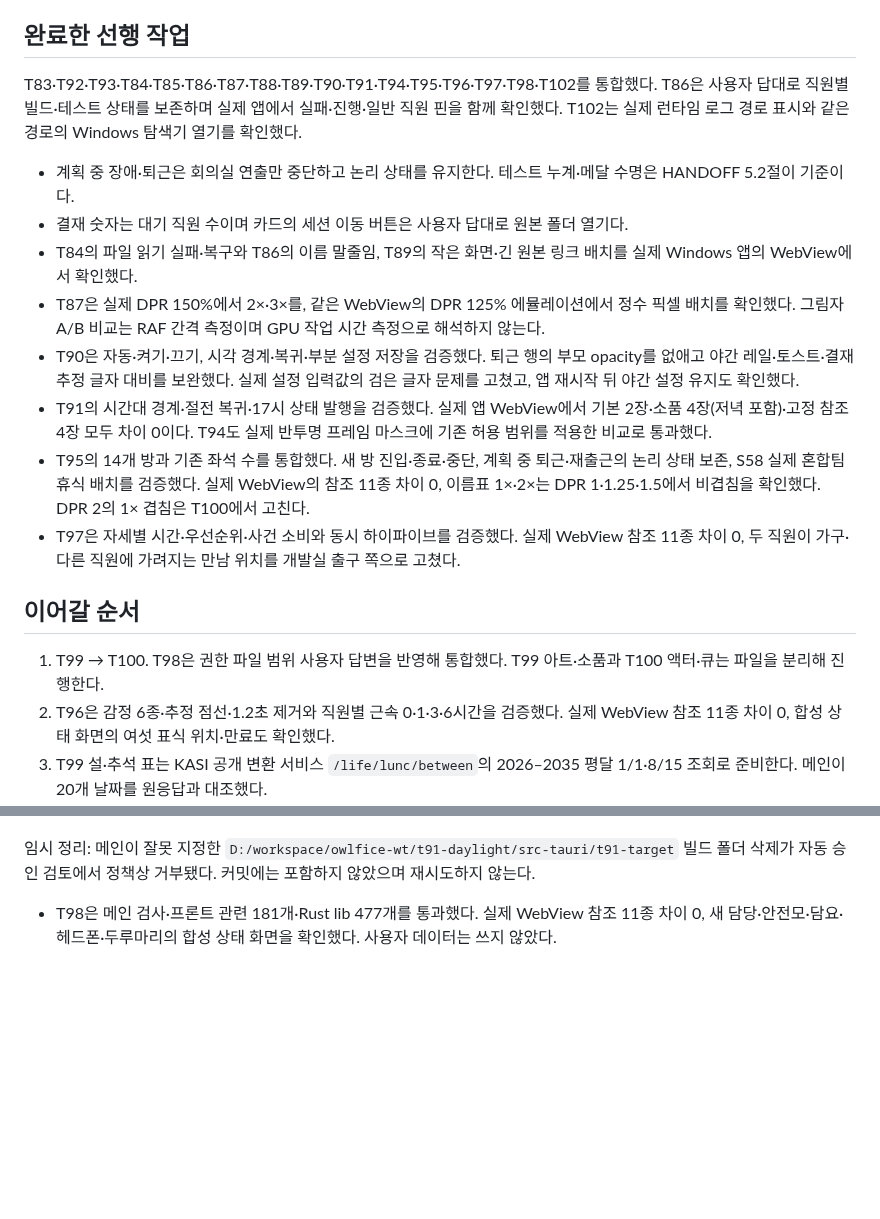
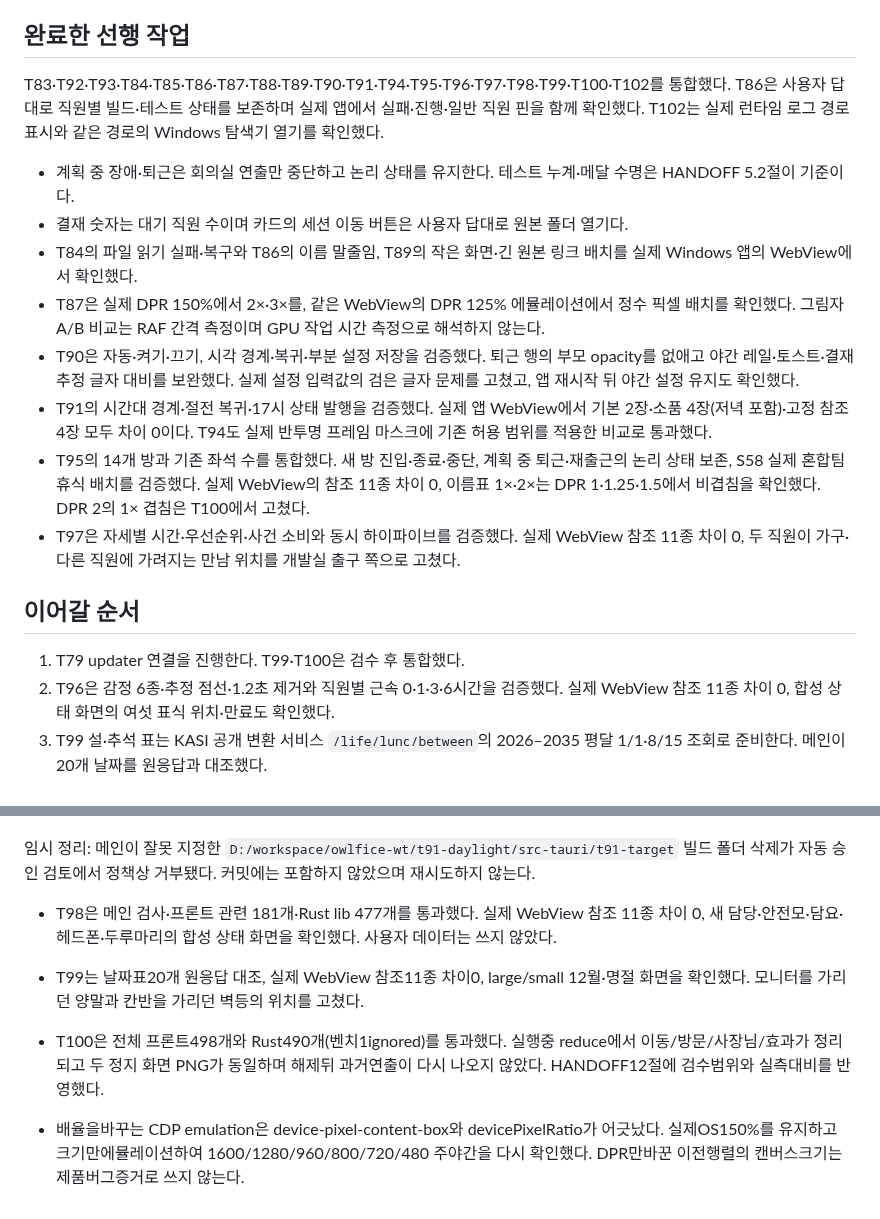
Before and after one commit to dbwk10317/owlfice, a Markdown page: WORK_0.2.0.md, 2 parts joined by grey strips. Rendered like a GitHub page; blank space fills up the shorter version.

Commit message:
화면 통합 검수를 마치고 업데이트 작업으로 넘어간다

```diff
--- a/WORK_0.2.0.md
+++ b/WORK_0.2.0.md
@@ -4,7 +4,7 @@
 
 ## 완료한 선행 작업
 
-T83·T92·T93·T84·T85·T86·T87·T88·T89·T90·T91·T94·T95·T96·T97·T98·T102를 통합했다. T86은 사용자 답대로 직원별 빌드·테스트 상태를 보존하며 실제 앱에서 실패·진행·일반 직원 핀을 함께 확인했다. T102는 실제 런타임 로그 경로 표시와 같은 경로의 Windows 탐색기 열기를 확인했다.
+T83·T92·T93·T84·T85·T86·T87·T88·T89·T90·T91·T94·T95·T96·T97·T98·T99·T100·T102를 통합했다. T86은 사용자 답대로 직원별 빌드·테스트 상태를 보존하며 실제 앱에서 실패·진행·일반 직원 핀을 함께 확인했다. T102는 실제 런타임 로그 경로 표시와 같은 경로의 Windows 탐색기 열기를 확인했다.
 
 - 계획 중 장애·퇴근은 회의실 연출만 중단하고 논리 상태를 유지한다. 테스트 누계·메달 수명은 HANDOFF 5.2절이 기준이다.
 - 결재 숫자는 대기 직원 수이며 카드의 세션 이동 버튼은 사용자 답대로 원본 폴더 열기다.
@@ -12,12 +12,12 @@ T83·T92·T93·T84·T85·T86·T87·T88·T89·T90·T91·T94·T95·T96·T97·T98·
 - T87은 실제 DPR 150%에서 2×·3×를, 같은 WebView의 DPR 125% 에뮬레이션에서 정수 픽셀 배치를 확인했다. 그림자 A/B 비교는 RAF 간격 측정이며 GPU 작업 시간 측정으로 해석하지 않는다.
 - T90은 자동·켜기·끄기, 시각 경계·복귀·부분 설정 저장을 검증했다. 퇴근 행의 부모 opacity를 없애고 야간 레일·토스트·결재 추정 글자 대비를 보완했다. 실제 설정 입력값의 검은 글자 문제를 고쳤고, 앱 재시작 뒤 야간 설정 유지도 확인했다.
 - T91의 시간대 경계·절전 복귀·17시 상태 발행을 검증했다. 실제 앱 WebView에서 기본 2장·소품 4장(저녁 포함)·고정 참조 4장 모두 차이 0이다. T94도 실제 반투명 프레임 마스크에 기존 허용 범위를 적용한 비교로 통과했다.
-- T95의 14개 방과 기존 좌석 수를 통합했다. 새 방 진입·종료·중단, 계획 중 퇴근·재출근의 논리 상태 보존, S58 실제 혼합팀 휴식 배치를 검증했다. 실제 WebView의 참조 11종 차이 0, 이름표 1×·2×는 DPR 1·1.25·1.5에서 비겹침을 확인했다. DPR 2의 1× 겹침은 T100에서 고친다.
+- T95의 14개 방과 기존 좌석 수를 통합했다. 새 방 진입·종료·중단, 계획 중 퇴근·재출근의 논리 상태 보존, S58 실제 혼합팀 휴식 배치를 검증했다. 실제 WebView의 참조 11종 차이 0, 이름표 1×·2×는 DPR 1·1.25·1.5에서 비겹침을 확인했다. DPR 2의 1× 겹침은 T100에서 고쳤다.
 - T97은 자세별 시간·우선순위·사건 소비와 동시 하이파이브를 검증했다. 실제 WebView 참조 11종 차이 0, 두 직원이 가구·다른 직원에 가려지는 만남 위치를 개발실 출구 쪽으로 고쳤다.
 
 ## 이어갈 순서
 
-1. T99 → T100. T98은 권한 파일 범위 사용자 답변을 반영해 통합했다. T99 아트·소품과 T100 액터·큐는 파일을 분리해 진행한다.
+1. T79 updater 연결을 진행한다. T99·T100은 검수 후 통합했다.
 2. T96은 감정 6종·추정 점선·1.2초 제거와 직원별 근속 0·1·3·6시간을 검증했다. 실제 WebView 참조 11종 차이 0, 합성 상태 화면의 여섯 표식 위치·만료도 확인했다.
 3. T99 설·추석 표는 KASI 공개 변환 서비스 `/life/lunc/between`의 2026–2035 평달 1/1·8/15 조회로 준비한다. 메인이 20개 날짜를 원응답과 대조했다.
 4. PLAN_update.md T79 → T80·T81 → T82-1 → T101 뒤 main 병합 전에 정지한다. T82-2·T82-3은 실행하지 않는다.
@@ -41,3 +41,7 @@ T83·T92·T93·T84·T85·T86·T87·T88·T89·T90·T91·T94·T95·T96·T97·T98·
 임시 정리: 메인이 잘못 지정한 `D:/workspace/owlfice-wt/t91-daylight/src-tauri/t91-target` 빌드 폴더 삭제가 자동 승인 검토에서 정책상 거부됐다. 커밋에는 포함하지 않았으며 재시도하지 않는다.
 
 - T98은 메인 검사·프론트 관련 181개·Rust lib 477개를 통과했다. 실제 WebView 참조 11종 차이 0, 새 담당·안전모·담요·헤드폰·두루마리의 합성 상태 화면을 확인했다. 사용자 데이터는 쓰지 않았다.
+
+- T99는 날짜표20개 원응답 대조, 실제 WebView 참조11종 차이0, large/small 12월·명절 화면을 확인했다. 모니터를 가리던 양말과 칸반을 가리던 벽등의 위치를 고쳤다.
+- T100은 전체 프론트498개와 Rust490개(벤치1ignored)를 통과했다. 실행중 reduce에서 이동/방문/사장님/효과가 정리되고 두 정지 화면 PNG가 동일하며 해제뒤 과거연출이 다시 나오지 않았다. HANDOFF12절에 검수범위와 실측대비를 반영했다.
+- 배율을바꾸는 CDP emulation은 device-pixel-content-box와 devicePixelRatio가 어긋났다. 실제OS150%를 유지하고 크기만에뮬레이션하여 1600/1280/960/800/720/480 주야간을 다시 확인했다. DPR만바꾼 이전행렬의 캔버스크기는 제품버그증거로 쓰지 않는다.
```
